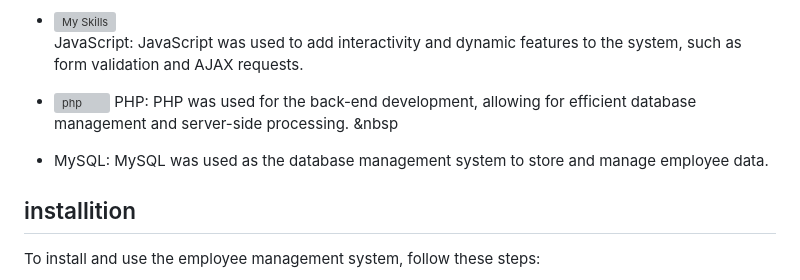
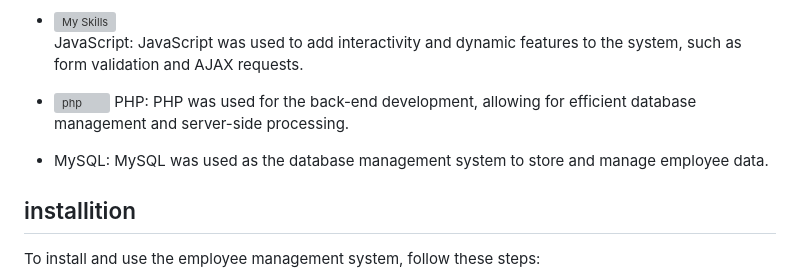
Before and after one commit to nouffahad1/Employee-managment---Advanced-Web-Technologies, a Markdown page: README.md, the part around the change. GitHub-like rendering; grey boxes are pictures that could not be loaded.

```diff
--- a/README.md
+++ b/README.md
@@ -41,7 +41,7 @@ The employee management system was developed using the following technologies:
 <br> JavaScript: JavaScript was used to add interactivity and dynamic features to the system, such as form validation and AJAX requests.
 
 * [![php][php.com]][php-url]  PHP: PHP was used for the back-end development, allowing for efficient database management and server-side processing.
-&nbsp<li>MySQL: MySQL was used as the database management system to store and manage employee data.</li>
+    <li>MySQL: MySQL was used as the database management system to store and manage employee data.</li>
 
 [php.com]: https://www.php.net/images/logos/php-power-micro.png
 [php-url]:https://php.net
```
